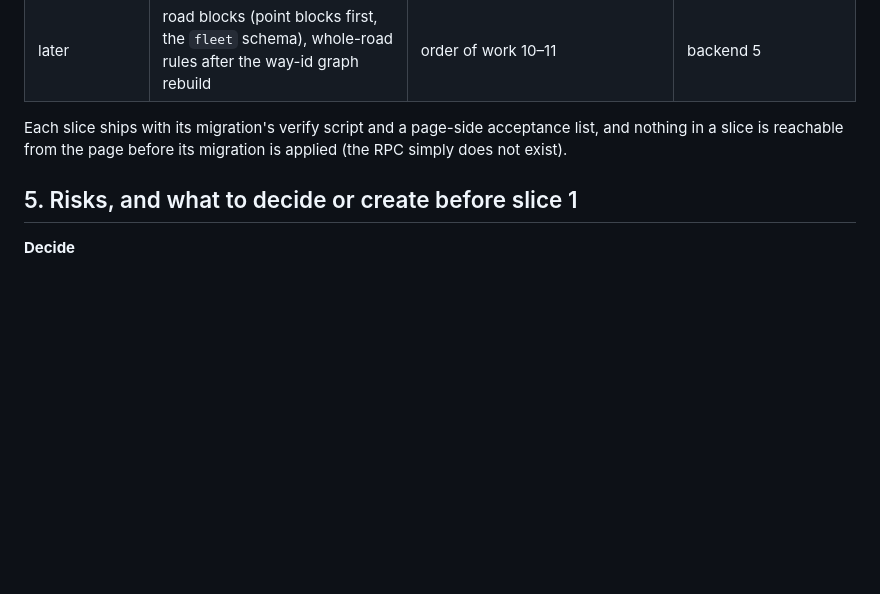
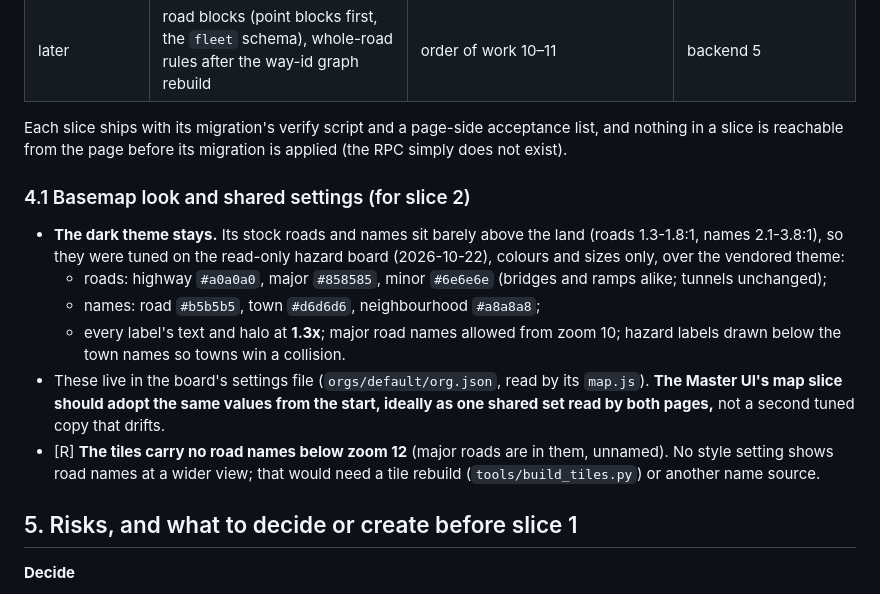
Before and after one commit to keeneyeapps/warn-map, a Markdown page: docs/design/master-ui-plan.md, the part around the change. GitHub-like rendering; blank space fills up the shorter version.

Commit message:
Master UI plan: basemap look and shared settings for the map slice
The dark theme stays; the road and name colours, the 1.3x text scale and the
label zoom thresholds tuned on the read-only hazard board should be adopted by
the map slice from the start, ideally as one shared set of values. The tiles
carry no road names below zoom 12.

Co-Authored-By: Claude Opus 5.5 <noreply@anthropic.com>

```diff
--- a/docs/design/master-ui-plan.md
+++ b/docs/design/master-ui-plan.md
@@ -202,6 +202,20 @@ order of work (2): confirm the JWT expiry, add the origin to Redirect URLs, read
 Each slice ships with its migration's verify script and a page-side acceptance list, and nothing in a slice is
 reachable from the page before its migration is applied (the RPC simply does not exist).
 
+### 4.1 Basemap look and shared settings (for slice 2)
+
+- **The dark theme stays.** Its stock roads and names sit barely above the land (roads 1.3-1.8:1, names 2.1-3.8:1),
+  so they were tuned on the read-only hazard board (2026-10-22), colours and sizes only, over the vendored theme:
+  - roads: highway `#a0a0a0`, major `#858585`, minor `#6e6e6e` (bridges and ramps alike; tunnels unchanged);
+  - names: road `#b5b5b5`, town `#d6d6d6`, neighbourhood `#a8a8a8`;
+  - every label's text and halo at **1.3x**; major road names allowed from zoom 10; hazard labels drawn below the
+    town names so towns win a collision.
+- These live in the board's settings file (`orgs/default/org.json`, read by its `map.js`). **The Master UI's map
+  slice should adopt the same values from the start, ideally as one shared set read by both pages,** not a second
+  tuned copy that drifts.
+- [R] **The tiles carry no road names below zoom 12** (major roads are in them, unnamed). No style setting shows road
+  names at a wider view; that would need a tile rebuild (`tools/build_tiles.py`) or another name source.
+
 ## 5. Risks, and what to decide or create before slice 1
 
 **Decide**
```
